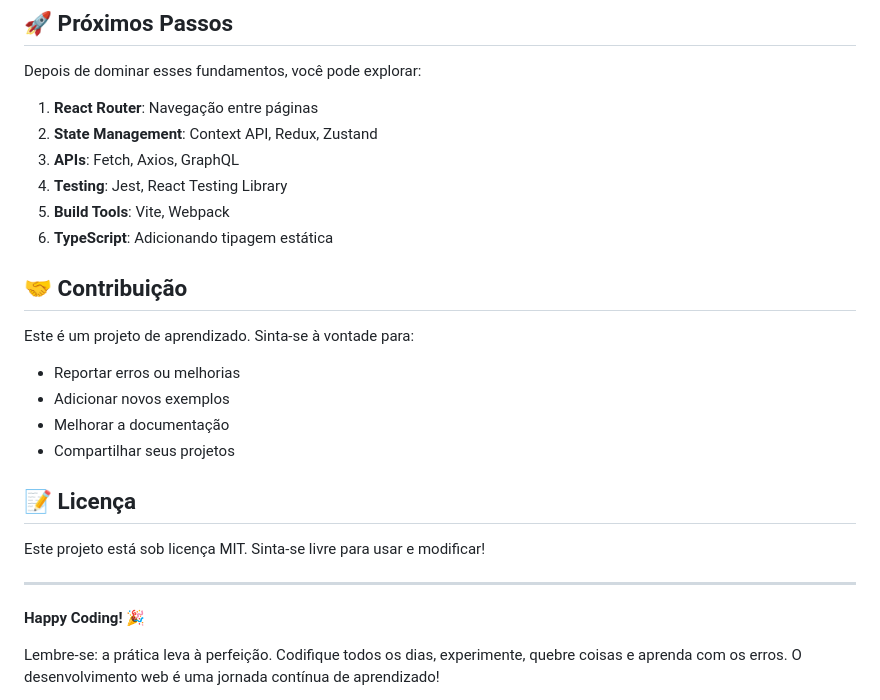
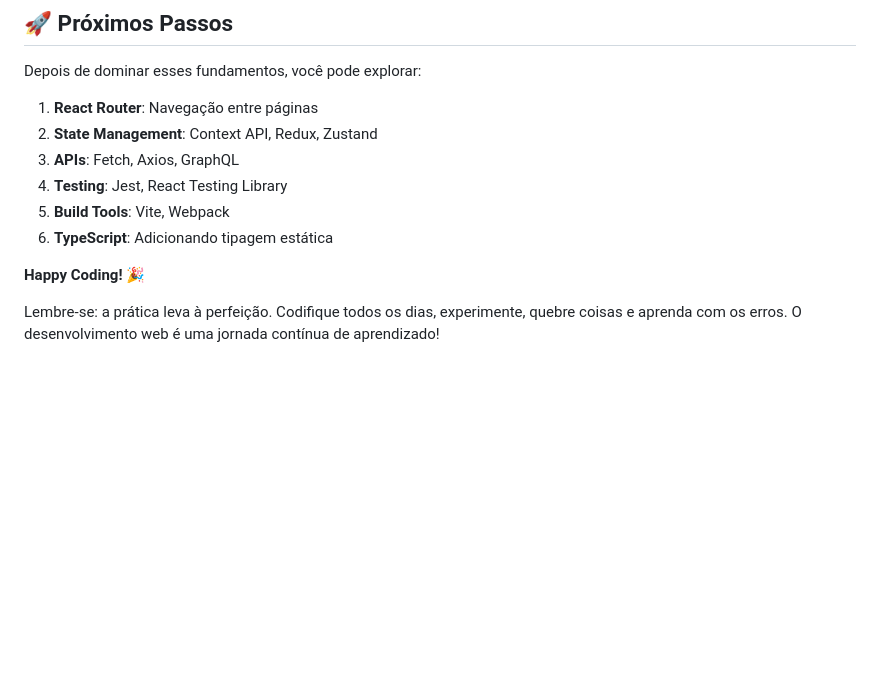
Before and after one commit to vvalmir-silva/exemplos_praticos_e_progressivos, a Markdown page: README.md, the part around the change. Rendered like a GitHub page; blank space fills up the shorter version.

Commit message:
Update README - remove contribution and license sections
- Clean up README by removing contribution and license sections
- Keep focused on learning content and getting started guide
- Simplify documentation for better user experience

```diff
--- a/README.md
+++ b/README.md
@@ -211,19 +211,6 @@ Depois de dominar esses fundamentos, você pode explorar:
 5. **Build Tools**: Vite, Webpack
 6. **TypeScript**: Adicionando tipagem estática
 
-## 🤝 Contribuição
-
-Este é um projeto de aprendizado. Sinta-se à vontade para:
-- Reportar erros ou melhorias
-- Adicionar novos exemplos
-- Melhorar a documentação
-- Compartilhar seus projetos
-
-## 📝 Licença
-
-Este projeto está sob licença MIT. Sinta-se livre para usar e modificar!
-
----
 
 **Happy Coding!** 🎉
 
```
